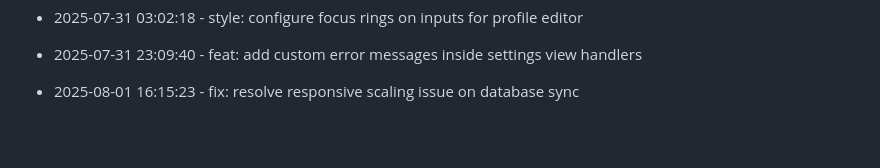
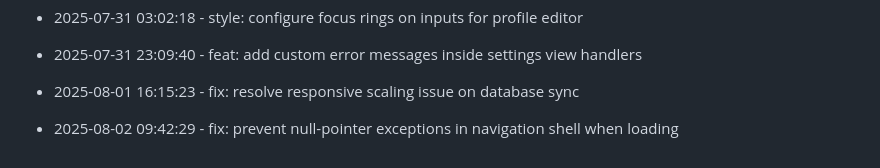
Before and after one commit to tulasiram04/Expense-Tracker, a Markdown page: progress.md, the part around the change. Rendered like a GitHub page; blank space fills up the shorter version.

Commit message:
fix: prevent null-pointer exceptions in navigation shell when loading

```diff
--- a/progress.md
+++ b/progress.md
@@ -100,3 +100,6 @@
 
 
 * 2025-08-01 16:15:23 - fix: resolve responsive scaling issue on database sync
+
+
+* 2025-08-02 09:42:29 - fix: prevent null-pointer exceptions in navigation shell when loading
```
